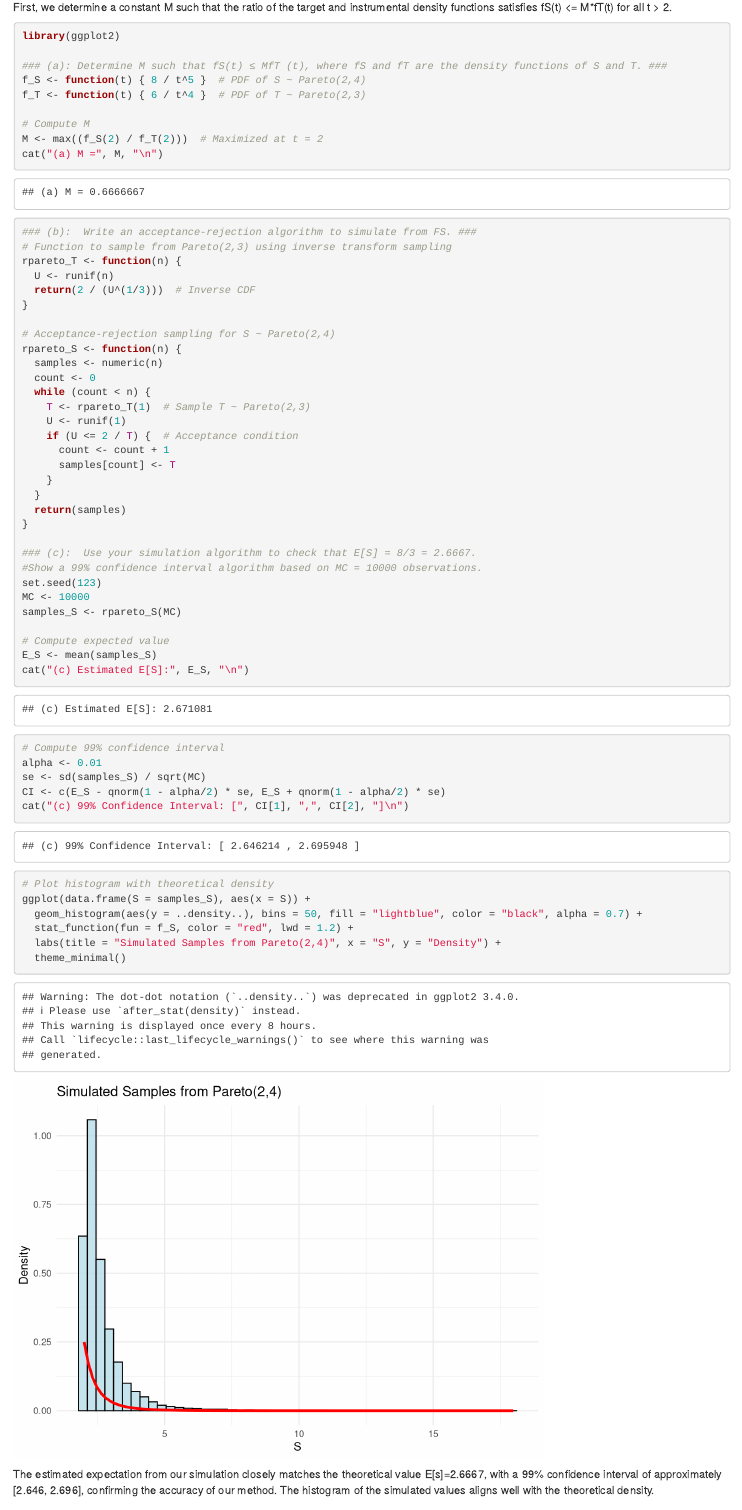
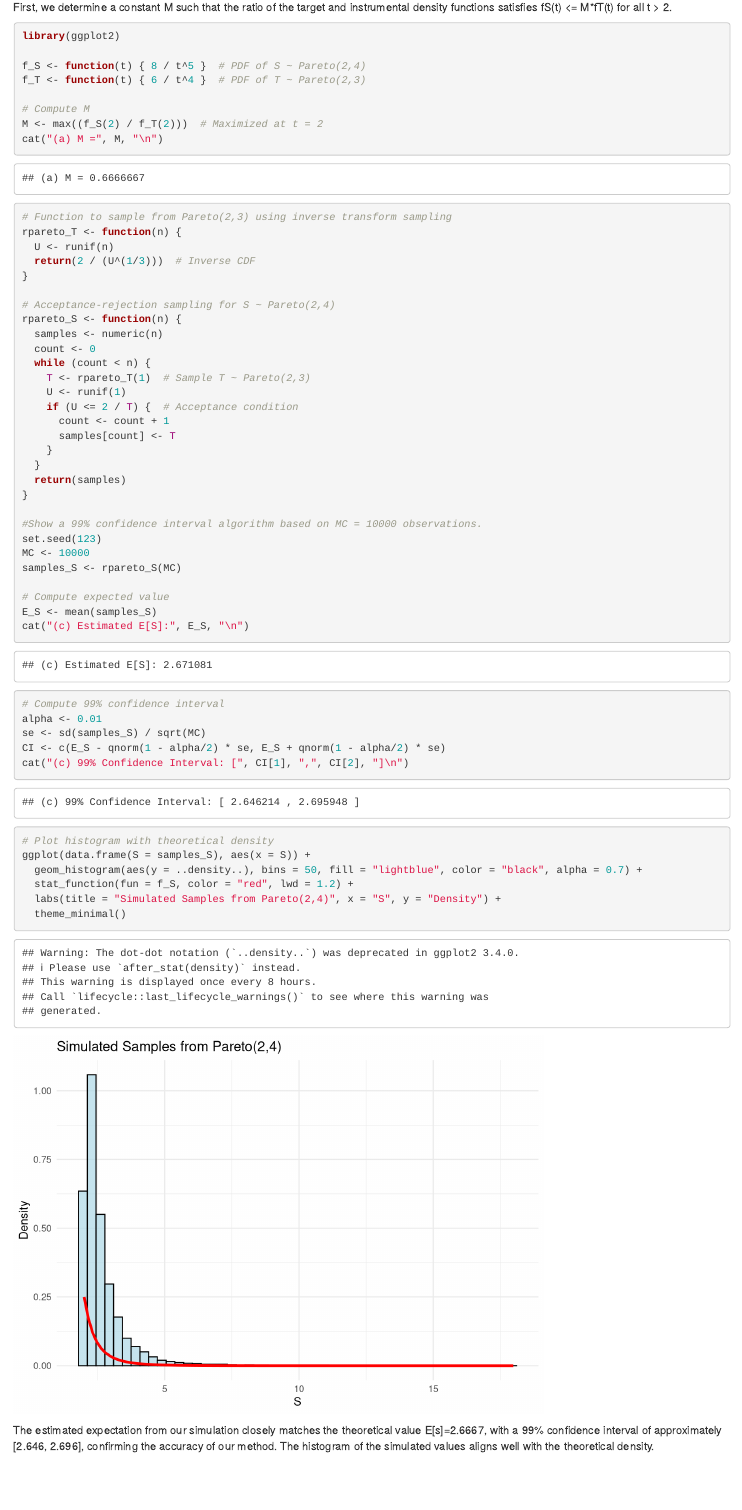
Before and after one commit to DanielLosada/Simulation_and_Resampling, an R Markdown document (Homework2/R_version.Rmd): the page in a window 1100 px wide, from 1860 px down. Rendered offline with R 4.5, knitr and Pandoc, with nearby package versions; some code elsewhere in the file could not run offline.

Commit message:
comments removed

````diff
--- a/Homework2/R_version.Rmd
+++ b/Homework2/R_version.Rmd
@@ -51,7 +51,6 @@ First, we determine a constant M such that the ratio of the target and instrumen
 ```{r}
 library(ggplot2)
 
-### (a): Determine M such that fS(t) ≤ MfT (t), where fS and fT are the density functions of S and T. ###
 f_S <- function(t) { 8 / t^5 }  # PDF of S ~ Pareto(2,4)
 f_T <- function(t) { 6 / t^4 }  # PDF of T ~ Pareto(2,3)
 
@@ -59,7 +58,6 @@ f_T <- function(t) { 6 / t^4 }  # PDF of T ~ Pareto(2,3)
 M <- max((f_S(2) / f_T(2)))  # Maximized at t = 2
 cat("(a) M =", M, "\n")
 
-### (b):  Write an acceptance-rejection algorithm to simulate from FS. ###
 # Function to sample from Pareto(2,3) using inverse transform sampling
 rpareto_T <- function(n) {
   U <- runif(n)
@@ -81,7 +79,6 @@ rpareto_S <- function(n) {
   return(samples)
 }
 
-### (c):  Use your simulation algorithm to check that E[S] = 8/3 = 2.6667.
 #Show a 99% confidence interval algorithm based on MC = 10000 observations.
 set.seed(123)
 MC <- 10000
````
